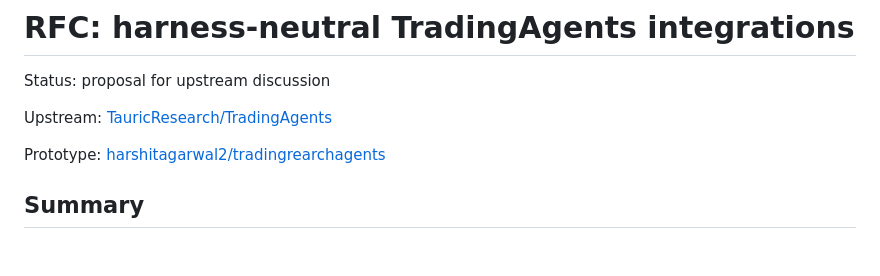
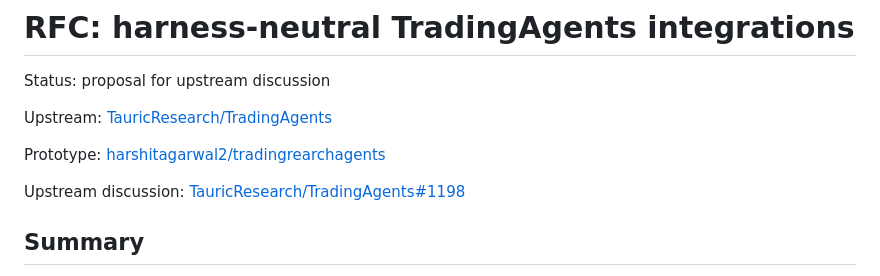
Before and after one commit to harshitagarwal2/StockResearchAgents, a Markdown page: docs/UPSTREAM_RFC.md, the part around the change. GitHub-like rendering; blank space fills up the shorter version.

```diff
--- a/docs/UPSTREAM_RFC.md
+++ b/docs/UPSTREAM_RFC.md
@@ -5,6 +5,8 @@ Status: proposal for upstream discussion
 Upstream: [TauricResearch/TradingAgents](https://github.com/TauricResearch/TradingAgents)
 
 Prototype: [harshitagarwal2/tradingrearchagents](https://github.com/harshitagarwal2/tradingrearchagents)
+
+Upstream discussion: [TauricResearch/TradingAgents#1198](https://github.com/TauricResearch/TradingAgents/issues/1198)
 
 ## Summary
 
```
Also changed, not shown: README.md (+2 -1 lines).
